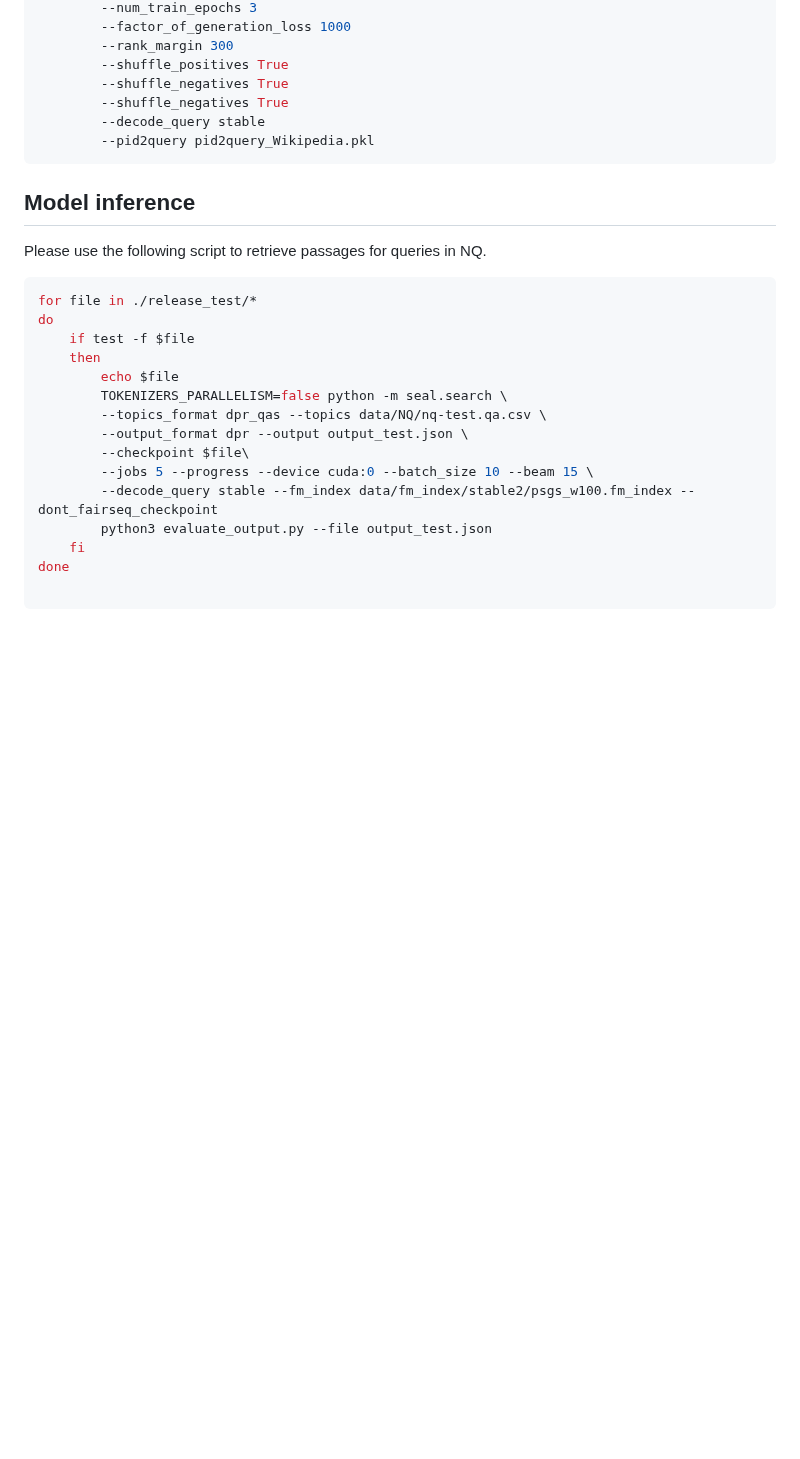
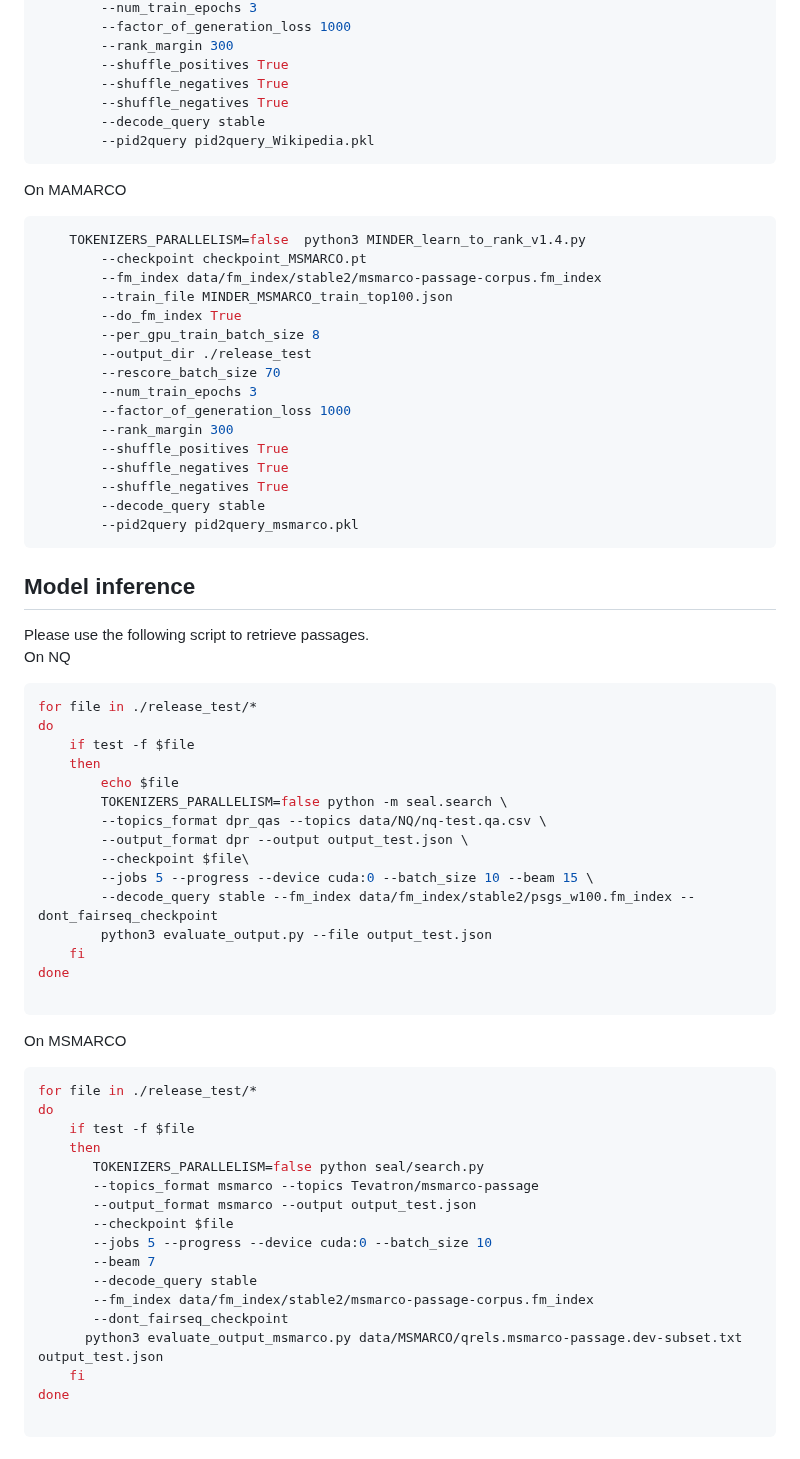
Before and after one commit to liyongqi67/MINDER, a Markdown page: README.md, the part around one of its changes. Rendered like a GitHub page; blank space fills up the shorter version.

````diff
--- a/README.md
+++ b/README.md
@@ -299,8 +313,29 @@ Step 2: Train the model via rank loss.
         --decode_query stable
         --pid2query pid2query_Wikipedia.pkl
 ```
+On MAMARCO
+```bash
+    TOKENIZERS_PARALLELISM=false  python3 MINDER_learn_to_rank_v1.4.py
+        --checkpoint checkpoint_MSMARCO.pt
+        --fm_index data/fm_index/stable2/msmarco-passage-corpus.fm_index
+        --train_file MINDER_MSMARCO_train_top100.json
+        --do_fm_index True
+        --per_gpu_train_batch_size 8
+        --output_dir ./release_test
+        --rescore_batch_size 70
+        --num_train_epochs 3
+        --factor_of_generation_loss 1000
+        --rank_margin 300
+        --shuffle_positives True
+        --shuffle_negatives True
+        --shuffle_negatives True
+        --decode_query stable
+        --pid2query pid2query_msmarco.pkl
+```
+
 ## Model inference
-Please use the following script to retrieve passages for queries in NQ.
+Please use the following script to retrieve passages.
+On NQ
 ```bash
 for file in ./release_test/*
 do
@@ -314,6 +349,26 @@ do
         --jobs 5 --progress --device cuda:0 --batch_size 10 --beam 15 \
         --decode_query stable --fm_index data/fm_index/stable2/psgs_w100.fm_index --dont_fairseq_checkpoint
         python3 evaluate_output.py --file output_test.json
+    fi
+done
+
+```
+On MSMARCO
+```bash
+for file in ./release_test/*
+do
+    if test -f $file
+    then
+       TOKENIZERS_PARALLELISM=false python seal/search.py
+       --topics_format msmarco --topics Tevatron/msmarco-passage
+       --output_format msmarco --output output_test.json
+       --checkpoint $file
+       --jobs 5 --progress --device cuda:0 --batch_size 10
+       --beam 7
+       --decode_query stable
+       --fm_index data/fm_index/stable2/msmarco-passage-corpus.fm_index
+       --dont_fairseq_checkpoint
+      python3 evaluate_output_msmarco.py data/MSMARCO/qrels.msmarco-passage.dev-subset.txt output_test.json
     fi
 done
 
````
Also changed, not shown: other parts of README.md (+14 -0 lines).
